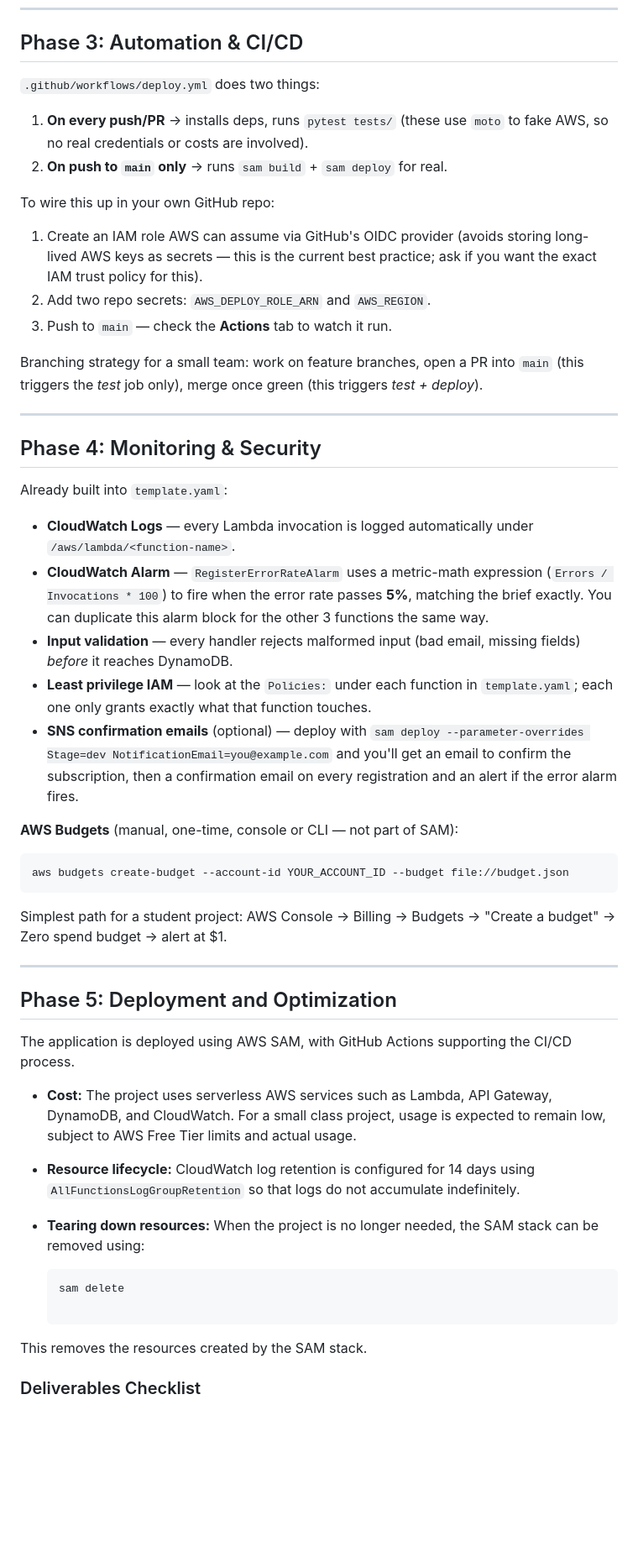
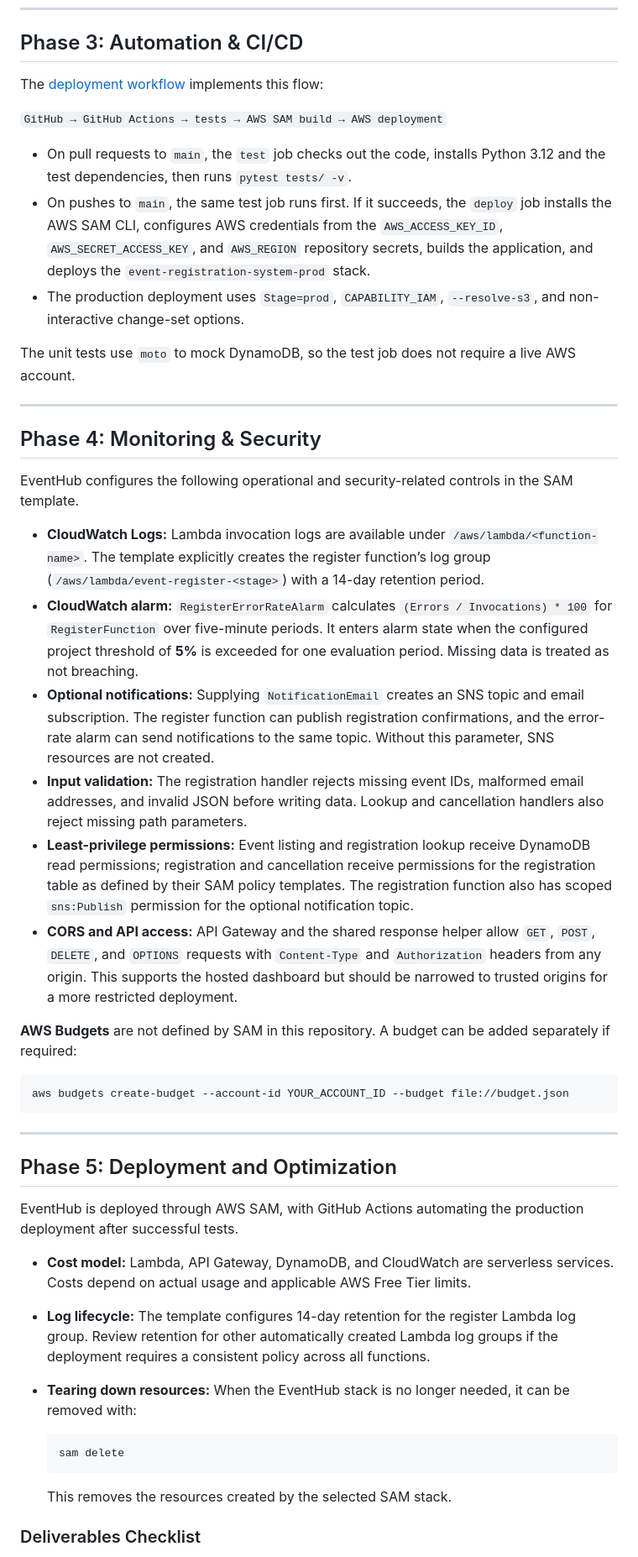
Before and after one commit to dorahowusu20001-ux/Event-ticketing-registration, a Markdown page: README.md, the part around one of its changes. Shown at 84% size. Drawn GitHub-style; blank space fills up the shorter version.

Commit message:
docs: improve EventHub project README

````diff
--- a/README.md
+++ b/README.md
@@ -160,66 +157,50 @@ curl -X DELETE https://YOUR_API_URL/registration/REGISTRATION_ID
 
 ## Phase 3: Automation & CI/CD
 
-`.github/workflows/deploy.yml` does two things:
+The [deployment workflow](.github/workflows/deploy.yml) implements this flow:
 
-1. **On every push/PR** → installs deps, runs `pytest tests/` (these use
-   `moto` to fake AWS, so no real credentials or costs are involved).
-2. **On push to `main` only** → runs `sam build` + `sam deploy` for real.
+`GitHub → GitHub Actions → tests → AWS SAM build → AWS deployment`
 
-To wire this up in your own GitHub repo:
+- On pull requests to `main`, the `test` job checks out the code, installs Python 3.12 and the test dependencies, then runs `pytest tests/ -v`.
+- On pushes to `main`, the same test job runs first. If it succeeds, the `deploy` job installs the AWS SAM CLI, configures AWS credentials from the `AWS_ACCESS_KEY_ID`, `AWS_SECRET_ACCESS_KEY`, and `AWS_REGION` repository secrets, builds the application, and deploys the `event-registration-system-prod` stack.
+- The production deployment uses `Stage=prod`, `CAPABILITY_IAM`, `--resolve-s3`, and non-interactive change-set options.
 
-1. Create an IAM role AWS can assume via GitHub's OIDC provider (avoids
-   storing long-lived AWS keys as secrets — this is the current best
-   practice; ask if you want the exact IAM trust policy for this).
-2. Add two repo secrets: `AWS_DEPLOY_ROLE_ARN` and `AWS_REGION`.
-3. Push to `main` — check the **Actions** tab to watch it run.
-
-Branching strategy for a small team: work on feature branches, open a PR
-into `main` (this triggers the *test* job only), merge once green (this
-triggers *test + deploy*).
+The unit tests use `moto` to mock DynamoDB, so the test job does not require a live AWS account.
 
 ---
 
 ## Phase 4: Monitoring & Security
 
-Already built into `template.yaml`:
+EventHub configures the following operational and security-related controls in the SAM template.
 
-- **CloudWatch Logs** — every Lambda invocation is logged automatically
-  under `/aws/lambda/<function-name>`.
-- **CloudWatch Alarm** — `RegisterErrorRateAlarm` uses a metric-math
-  expression (`Errors / Invocations * 100`) to fire when the error rate
-  passes **5%**, matching the brief exactly. You can duplicate this alarm
-  block for the other 3 functions the same way.
-- **Input validation** — every handler rejects malformed input (bad email,
-  missing fields) *before* it reaches DynamoDB.
-- **Least privilege IAM** — look at the `Policies:` under each function in
-  `template.yaml`; each one only grants exactly what that function touches.
-- **SNS confirmation emails** (optional) — deploy with
-  `sam deploy --parameter-overrides Stage=dev NotificationEmail=you@example.com`
-  and you'll get an email to confirm the subscription, then a confirmation
-  email on every registration and an alert if the error alarm fires.
+- **CloudWatch Logs:** Lambda invocation logs are available under `/aws/lambda/<function-name>`. The template explicitly creates the register function’s log group (`/aws/lambda/event-register-<stage>`) with a 14-day retention period.
+- **CloudWatch alarm:** `RegisterErrorRateAlarm` calculates `(Errors / Invocations) * 100` for `RegisterFunction` over five-minute periods. It enters alarm state when the configured project threshold of **5%** is exceeded for one evaluation period. Missing data is treated as not breaching.
+- **Optional notifications:** Supplying `NotificationEmail` creates an SNS topic and email subscription. The register function can publish registration confirmations, and the error-rate alarm can send notifications to the same topic. Without this parameter, SNS resources are not created.
+- **Input validation:** The registration handler rejects missing event IDs, malformed email addresses, and invalid JSON before writing data. Lookup and cancellation handlers also reject missing path parameters.
+- **Least-privilege permissions:** Event listing and registration lookup receive DynamoDB read permissions; registration and cancellation receive permissions for the registration table as defined by their SAM policy templates. The registration function also has scoped `sns:Publish` permission for the optional notification topic.
+- **CORS and API access:** API Gateway and the shared response helper allow `GET`, `POST`, `DELETE`, and `OPTIONS` requests with `Content-Type` and `Authorization` headers from any origin. This supports the hosted dashboard but should be narrowed to trusted origins for a more restricted deployment.
 
-**AWS Budgets** (manual, one-time, console or CLI — not part of SAM):
+**AWS Budgets** are not defined by SAM in this repository. A budget can be added separately if required:
+
 ```bash
 aws budgets create-budget --account-id YOUR_ACCOUNT_ID --budget file://budget.json
 ```
-Simplest path for a student project: AWS Console → Billing → Budgets →
-"Create a budget" → Zero spend budget → alert at $1.
 
 ---
 
 ## Phase 5: Deployment and Optimization
 
-The application is deployed using AWS SAM, with GitHub Actions supporting the CI/CD process.
+EventHub is deployed through AWS SAM, with GitHub Actions automating the production deployment after successful tests.
 
-- **Cost:** The project uses serverless AWS services such as Lambda, API Gateway, DynamoDB, and CloudWatch. For a small class project, usage is expected to remain low, subject to AWS Free Tier limits and actual usage.
-- **Resource lifecycle:** CloudWatch log retention is configured for 14 days using `AllFunctionsLogGroupRetention` so that logs do not accumulate indefinitely.
-- **Tearing down resources:** When the project is no longer needed, the SAM stack can be removed using:
+- **Cost model:** Lambda, API Gateway, DynamoDB, and CloudWatch are serverless services. Costs depend on actual usage and applicable AWS Free Tier limits.
+- **Log lifecycle:** The template configures 14-day retention for the register Lambda log group. Review retention for other automatically created Lambda log groups if the deployment requires a consistent policy across all functions.
+- **Tearing down resources:** When the EventHub stack is no longer needed, it can be removed with:
 
   ```bash
   sam delete
+  ```
 
-This removes the resources created by the SAM stack.
+  This removes the resources created by the selected SAM stack.
 
 ### Deliverables Checklist
 
````
Also changed, not shown: other parts of README.md (+81 -88 lines).
